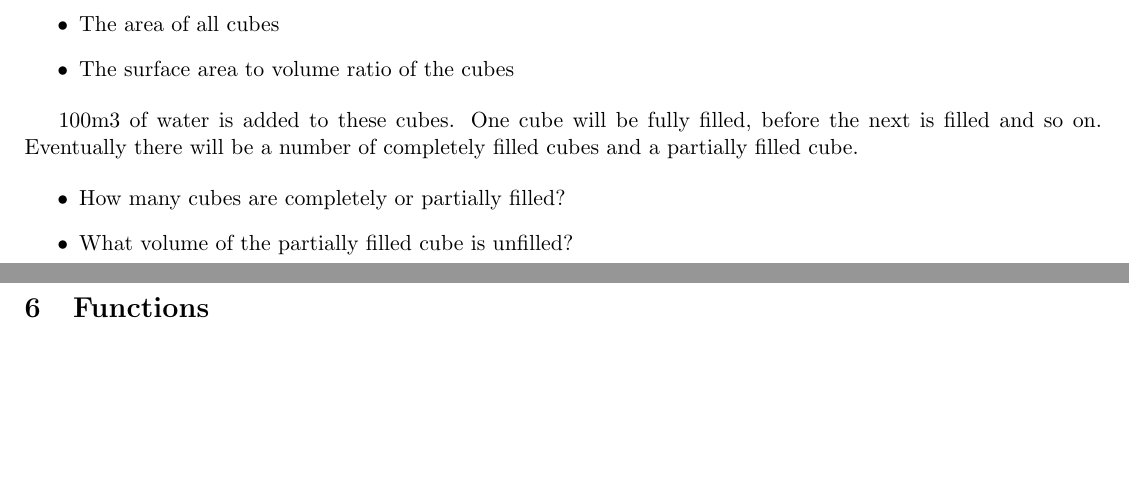
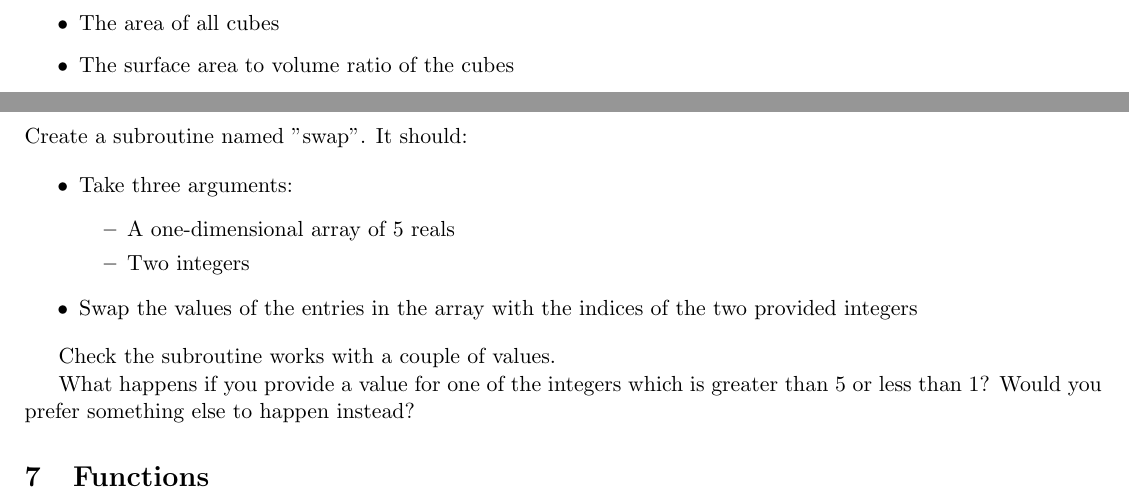
Before and after one commit to ImperialCollegeLondon/RCDS-introduction-to-fortran, a LaTeX document (Problem Sheet/problem_sheet.tex): two parts of pages 1 and 3 of 3 before the commit and two parts of pages 1 and 3 of 4 after it, joined at a grey line, cut so that both start at the same text, the shorter picture padded with empty space. Compiled offline with pdfLaTeX.

Commit message:
Subroutine exercise added

```diff
--- a/Problem Sheet/problem_sheet.tex
+++ b/Problem Sheet/problem_sheet.tex
@@ -52,14 +52,6 @@ There are 5 identical cubes, each with a side length of 3.2m. Calculate and prin
     \item The surface area to volume ratio of the cubes
 \end{itemize}
 
-100m3 of water is added to these cubes. One cube will be fully filled, before the next is filled and so on. Eventually there will be a number of completely filled cubes and a partially filled cube.
-
-\begin{itemize}
-    \item How many cubes are completely or partially filled?
-    \item What volume of the partially filled cube is unfilled?
-\end{itemize}
-
-
 \subsection{Order of Operations}
 \begin{itemize}
     \item Find the “Variables” directory
@@ -121,6 +113,23 @@ For each of the following tasks, write a piece of code using "do" or "do while"
         \item Print the final value
     \end{itemize}
 \end{itemize}
+
+\section{Subroutines}
+
+Create a subroutine named "swap". It should:
+
+\begin{itemize}
+    \item Take three arguments:
+    \begin{itemize}
+        \item A one-dimensional array of 5 reals
+        \item Two integers
+    \end{itemize}
+    \item Swap the values of the entries in the array with the indices of the two provided integers
+\end{itemize}
+
+Check the subroutine works with a couple of values.
+
+What happens if you provide a value for one of the integers which is greater than 5 or less than 1? Would you prefer something else to happen instead?
 
 \section{Functions}
 Write a function:
```
Also changed, not shown: Problem Sheet/problem_sheet.pdf, Problem Sheet/problem_sheet.tex (2 more changed lines), 1 other file.
